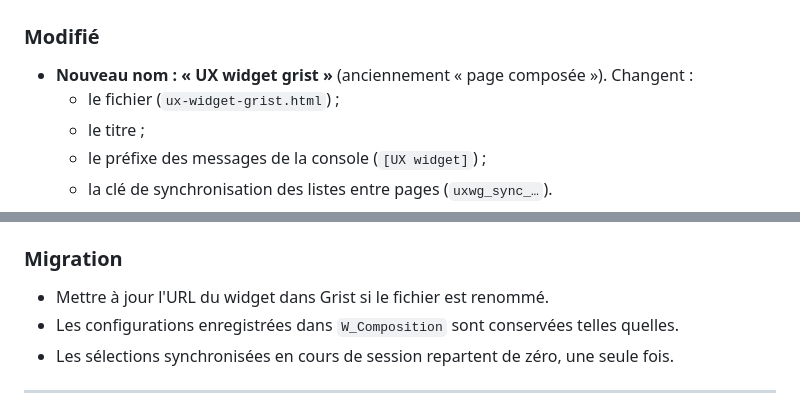
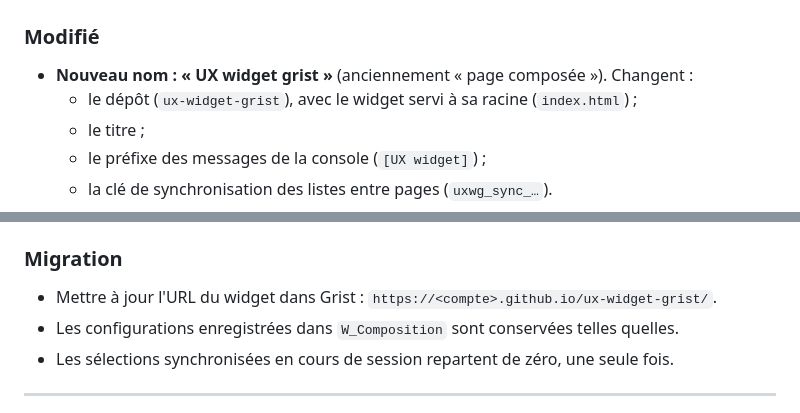
Before and after one commit to Ligures/Page_composee_grist, a Markdown page: changelog.md, 2 parts joined by grey strips. Drawn GitHub-style.

```diff
--- a/changelog.md
+++ b/changelog.md
@@ -11,7 +11,7 @@ Les versions antérieures à 0.9.0 ont été développées avant la mise en dép
 
 ### Modifié
 - **Nouveau nom : « UX widget grist »** (anciennement « page composée »). Changent :
-  - le fichier (`ux-widget-grist.html`) ;
+  - le dépôt (`ux-widget-grist`), avec le widget servi à sa racine (`index.html`) ;
   - le titre ;
   - le préfixe des messages de la console (`[UX widget]`) ;
   - la clé de synchronisation des listes entre pages (`uxwg_sync_…`).
@@ -23,7 +23,7 @@ Les versions antérieures à 0.9.0 ont été développées avant la mise en dép
 - Mise à jour du `README.md`.
 
 ### Migration
-- Mettre à jour l'URL du widget dans Grist si le fichier est renommé.
+- Mettre à jour l'URL du widget dans Grist : `https://<compte>.github.io/ux-widget-grist/`.
 - Les configurations enregistrées dans `W_Composition` sont conservées telles quelles.
 - Les sélections synchronisées en cours de session repartent de zéro, une seule fois.
 
```
